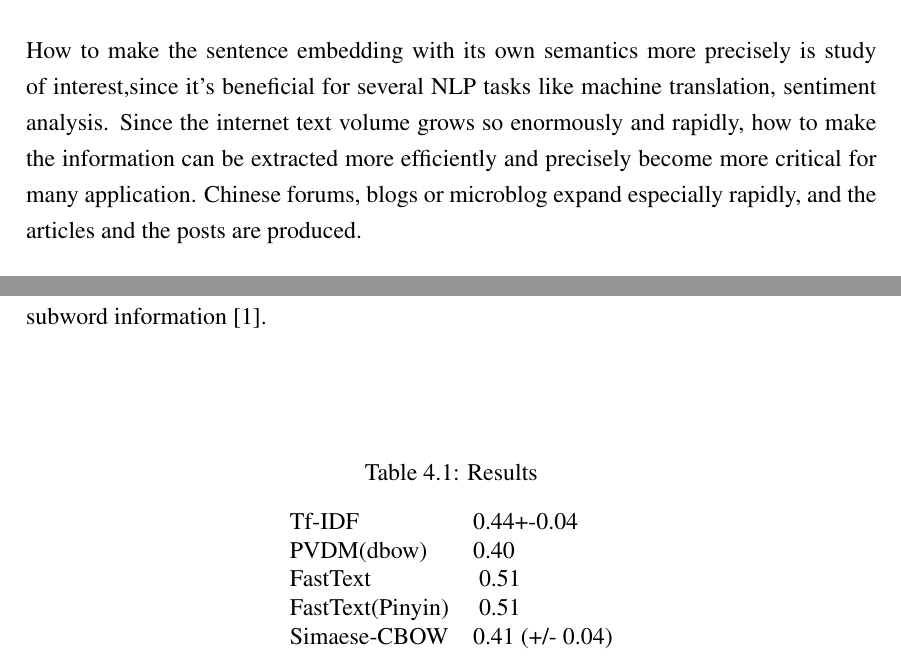
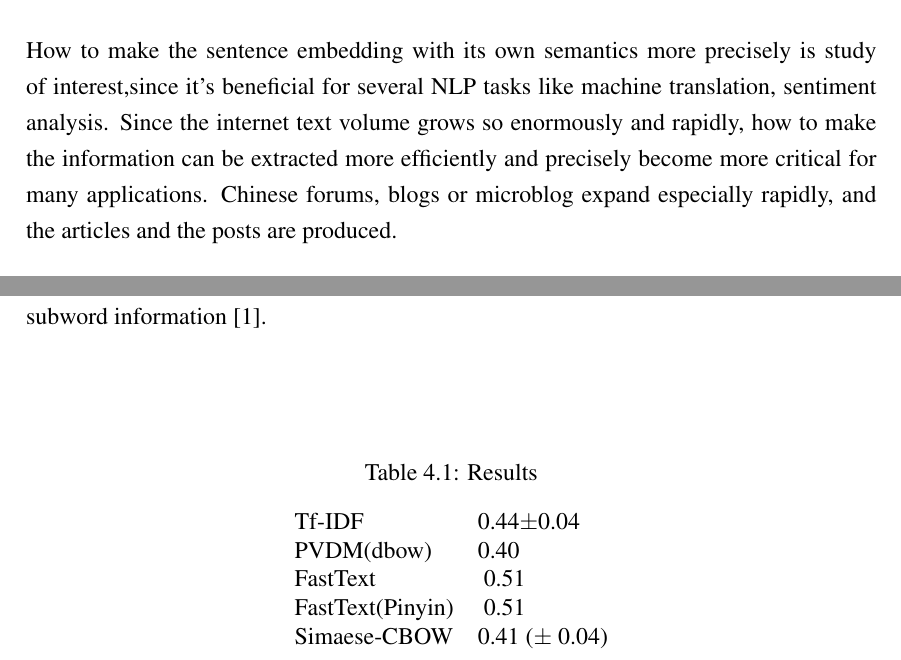
Before and after one commit to kirokuan/Paper, a LaTeX thesis (thesis.tex, which reads introduction.tex, result.tex): two parts of pages 8 and 12 of 16, joined at a grey line, cut so that both start at the same text. Compiled offline with pdfLaTeX.

Commit message:
use vscode to edit

```diff
--- a/introduction.tex
+++ b/introduction.tex
@@ -5,7 +5,7 @@
 
 \section{Abstract}
 
-How to make the sentence embedding with its own semantics more precisely is study of interest,since it's beneficial for several NLP tasks like machine translation, sentiment analysis. Since the internet text volume grows so enormously and rapidly, how to make the information can be extracted more efficiently and precisely become more critical for many application. Chinese forums, blogs or microblog expand especially rapidly, and the articles and the posts are produced.
+How to make the sentence embedding with its own semantics more precisely is study of interest,since it's beneficial for several NLP tasks like machine translation, sentiment analysis. Since the internet text volume grows so enormously and rapidly, how to make the information can be extracted more efficiently and precisely become more critical for many applications. Chinese forums, blogs or microblog expand especially rapidly, and the articles and the posts are produced.
 
 Recently word2vec\cite{word2vec} is considered to work for evaluating word semantics in general cases.  Additionally, the character is invariant to the language. Nevertheless, the embedding in sentence level is more complicated, it's related to the sentence structure,  intention or context. There are several methods raised in recent years, like Siamese-CBOW, FastText ...etc. Most of them is able to train batch of text and construct the vectors.
 
--- a/result.tex
+++ b/result.tex
@@ -5,11 +5,11 @@
 \caption{Results}
 \label{resultAll}
 \begin{tabular}{ll}
-Tf-IDF   & 0.44+-0.04 \\
+Tf-IDF   & 0.44±0.04 \\
 PVDM(dbow) & 0.40    \\
 FastText &  ~0.51   \\
 FastText(Pinyin) &  ~0.51  \\
-Simaese-CBOW & 0.41 (+/- 0.04)
+Simaese-CBOW & 0.41 (± 0.04)
 \end{tabular}
 \end{table}
 
```
Also changed, not shown: conclusion.tex (+1 -1 lines), .pdf (added), thesis.pdf, 2 other files.
